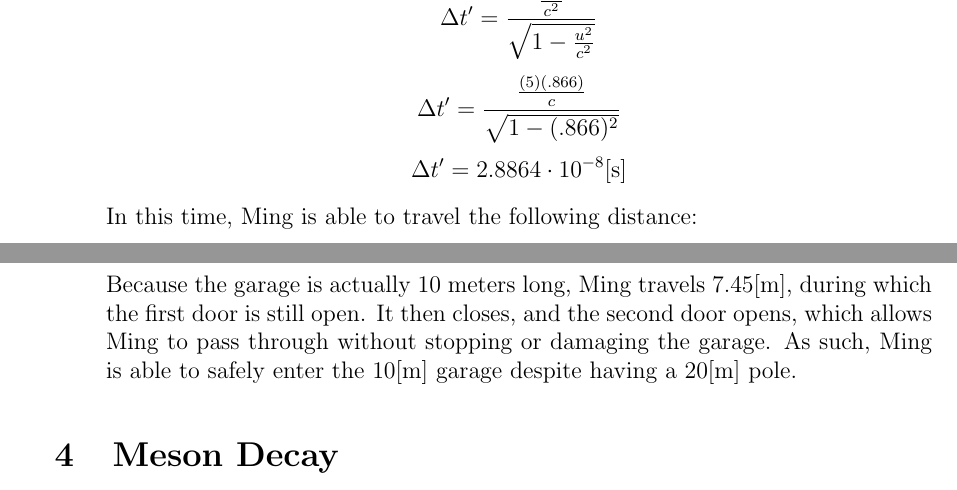
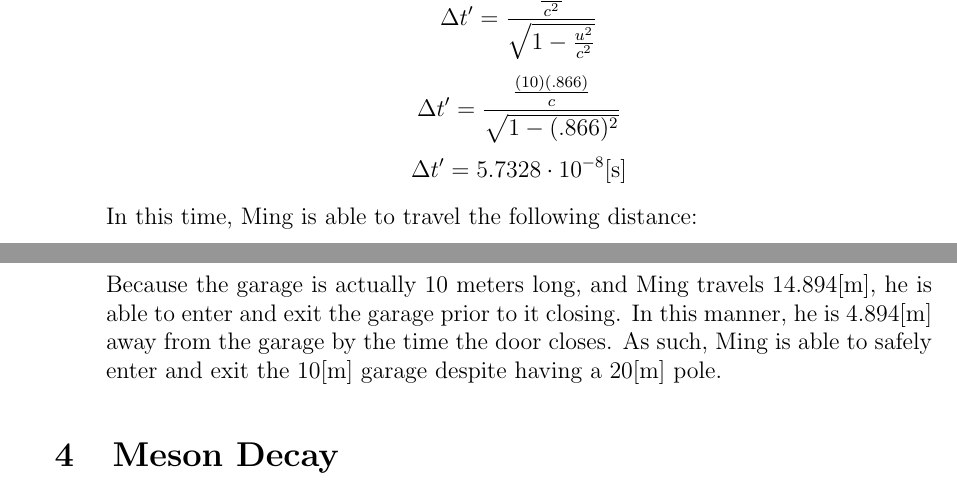
Before and after one commit to MDBrodskiy/Modern_Physics, a LaTeX problem sheet (Homework/Homework2.tex): two parts of pages 3 and 4 of 4, joined at a grey line, cut so that both start at the same text. Compiled offline with pdfLaTeX.

Commit message:
fixed notes

```diff
--- a/Homework/Homework2.tex
+++ b/Homework/Homework2.tex
@@ -85,8 +85,8 @@
       \item As with the phenomenon of clock desynchronization, because Ming is moving towards the garage, it appears to him that the farther door closes first. In such a manner, the time difference between the state alternation of the doors (closed to open) can be expressed as the following:
 
         $$\Delta t'=\dfrac{\frac{uL}{c^2}}{\sqrt{1-\frac{u^2}{c^2}}}$$
-        $$\Delta t'= \frac{\frac{(5)(.866)}{c}}{\sqrt{1-(.866)^2}}$$
-        $$\Delta t'= 2.8864\cdot10^{-8}[\si{\second}]$$
+        $$\Delta t'= \frac{\frac{(10)(.866)}{c}}{\sqrt{1-(.866)^2}}$$
+        $$\Delta t'= 5.7328\cdot10^{-8}[\si{\second}]$$
 
         In this time, Ming is able to travel the following distance:
 
@@ -94,5 +94,5 @@
 
-        Because the garage is actually 10 meters long, Ming travels $7.45[\si{\meter}]$, during which the first door is still open. It then closes, and the second door opens, which allows Ming to pass through without stopping or damaging the garage. As such, Ming is able to safely enter the 10$[\si{\meter}]$ garage despite having a 20$[\si{\meter}]$ pole.
+        Because the garage is actually 10 meters long, and Ming travels $14.894[\si{\meter}]$, he is able to enter and exit the garage prior to it closing. In this manner, he is $4.894[\si{\meter}]$ away from the garage by the time the door closes. As such, Ming is able to safely enter and exit the 10$[\si{\meter}]$ garage despite having a 20$[\si{\meter}]$ pole.
 
     \end{enumerate}
 
```
Also changed, not shown: Homework/Homework2.pdf, Homework/Homework2.tex (2 more changed lines).
